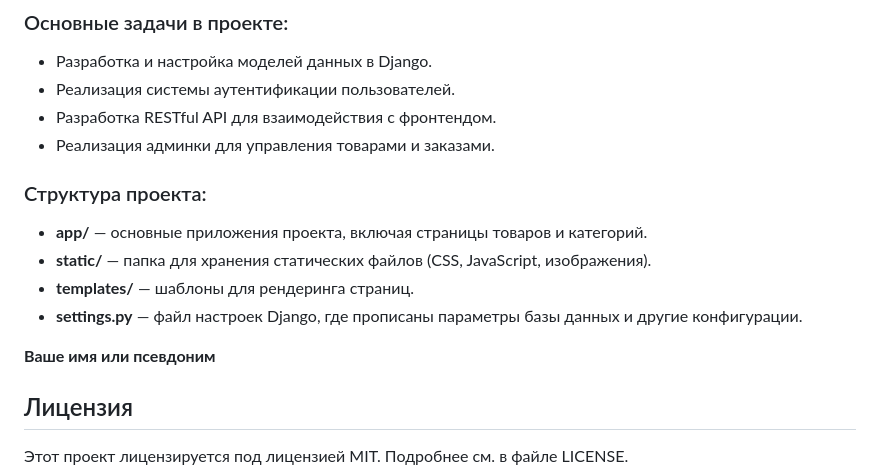
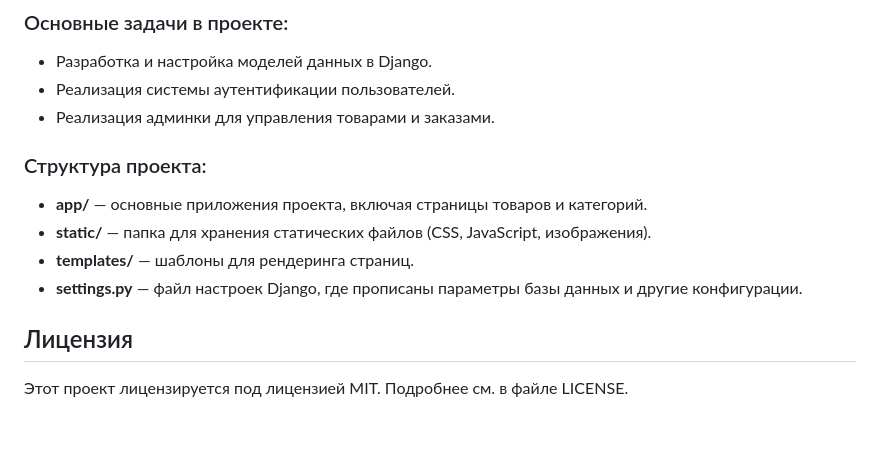
Before and after one commit to TemaBlag/TechKing, a Markdown page: README.md, the part around the change. Rendered like a GitHub page; blank space fills up the shorter version.

```diff
--- a/README.md
+++ b/README.md
@@ -82,7 +82,6 @@ TechKing — это онлайн платформа для продажи эле
 
 - Разработка и настройка моделей данных в Django.
 - Реализация системы аутентификации пользователей.
-- Разработка RESTful API для взаимодействия с фронтендом.
 - Реализация админки для управления товарами и заказами.
 
 ### Структура проекта:
@@ -93,9 +92,6 @@ TechKing — это онлайн платформа для продажи эле
 - **settings.py** — файл настроек Django, где прописаны параметры базы данных и другие конфигурации.
 
 
-
-**Ваше имя или псевдоним**
-
 ## Лицензия
 
 Этот проект лицензируется под лицензией MIT. Подробнее см. в файле LICENSE.
```
